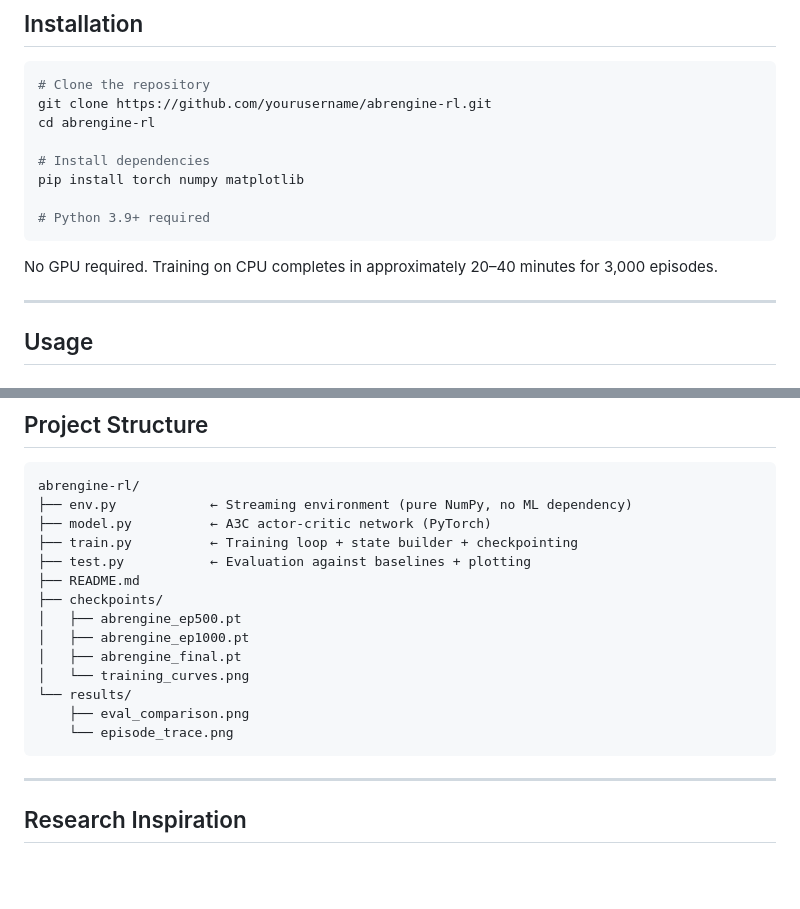
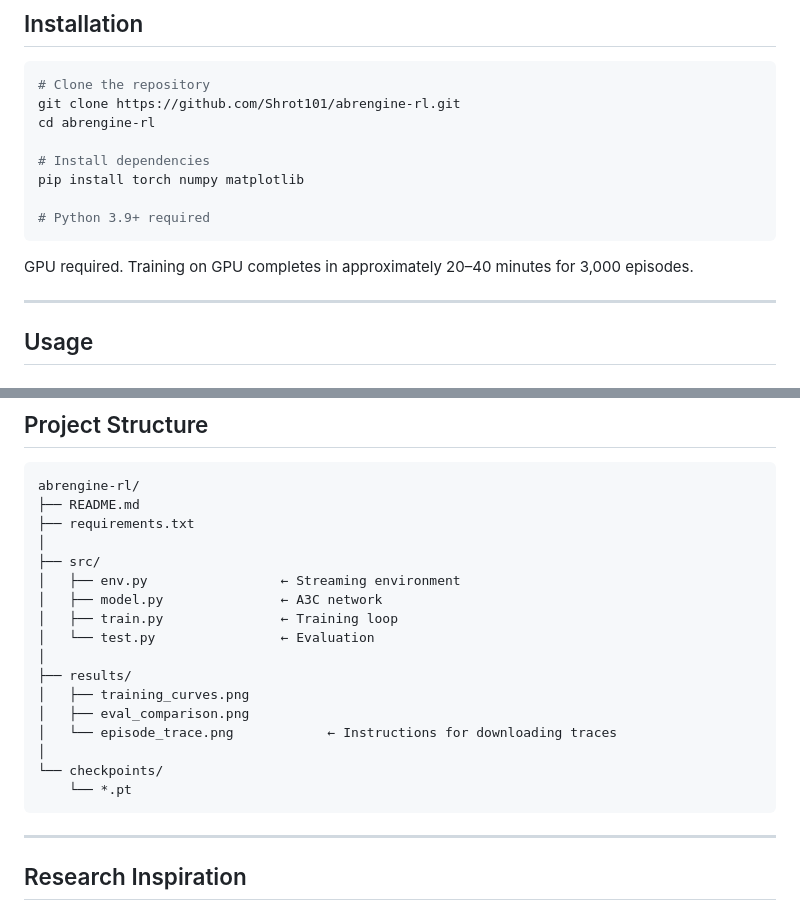
Before and after one commit to Shrot101/abrengine, a Markdown page: README.md, 2 parts joined by grey strips. Rendered like a GitHub page; blank space fills up the shorter version.

Commit message:
Revise README for repository link and training requirements
Updated installation instructions and project structure.

````diff
--- a/README.md
+++ b/README.md
@@ -301,7 +301,7 @@ This behaviour reflects a learned strategy: start safe, ramp up quickly, then ho
 
 ```bash
 # Clone the repository
-git clone https://github.com/yourusername/abrengine-rl.git
+git clone https://github.com/Shrot101/abrengine-rl.git
 cd abrengine-rl
 
 # Install dependencies
@@ -310,7 +310,7 @@ pip install torch numpy matplotlib
 # Python 3.9+ required
 ```
 
-No GPU required. Training on CPU completes in approximately 20–40 minutes for 3,000 episodes.
+GPU required. Training on GPU completes in approximately 20–40 minutes for 3,000 episodes.
 
 ---
 
@@ -365,19 +365,22 @@ Each trace file contains two columns: `timestamp_ms  bandwidth_Mbps`.
 
 ```
 abrengine-rl/
-├── env.py            ← Streaming environment (pure NumPy, no ML dependency)
-├── model.py          ← A3C actor-critic network (PyTorch)
-├── train.py          ← Training loop + state builder + checkpointing
-├── test.py           ← Evaluation against baselines + plotting
 ├── README.md
-├── checkpoints/
-│   ├── abrengine_ep500.pt
-│   ├── abrengine_ep1000.pt
-│   ├── abrengine_final.pt
-│   └── training_curves.png
-└── results/
-    ├── eval_comparison.png
-    └── episode_trace.png
+├── requirements.txt
+│
+├── src/
+│   ├── env.py                 ← Streaming environment
+│   ├── model.py               ← A3C network
+│   ├── train.py               ← Training loop
+│   └── test.py                ← Evaluation
+│
+├── results/
+│   ├── training_curves.png
+│   ├── eval_comparison.png
+│   └── episode_trace.png            ← Instructions for downloading traces
+│
+└── checkpoints/
+    └── *.pt
 ```
 
 ---
````
